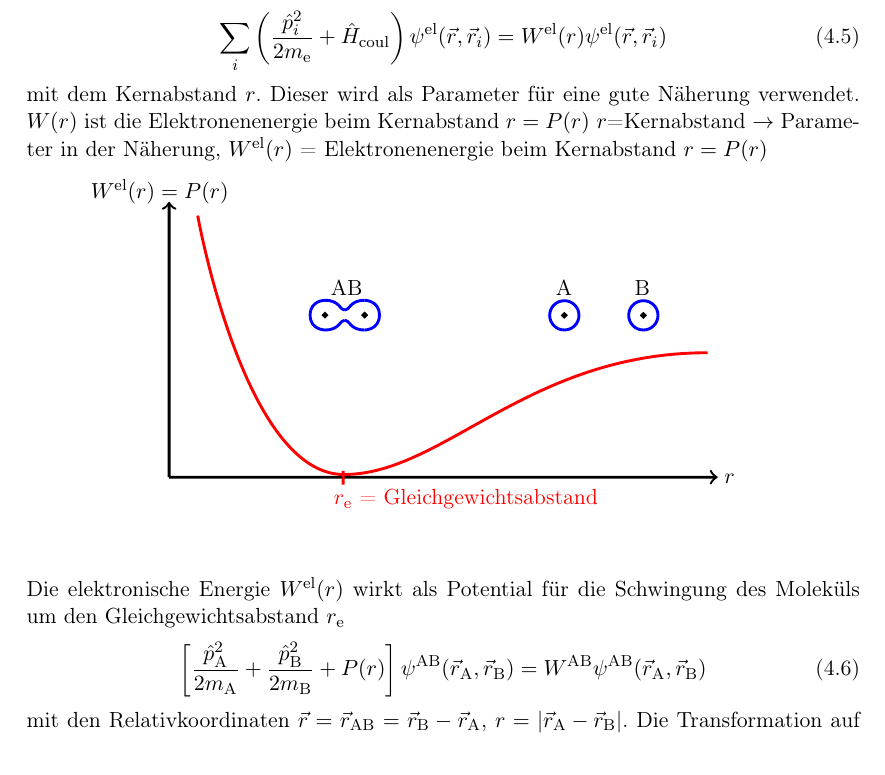
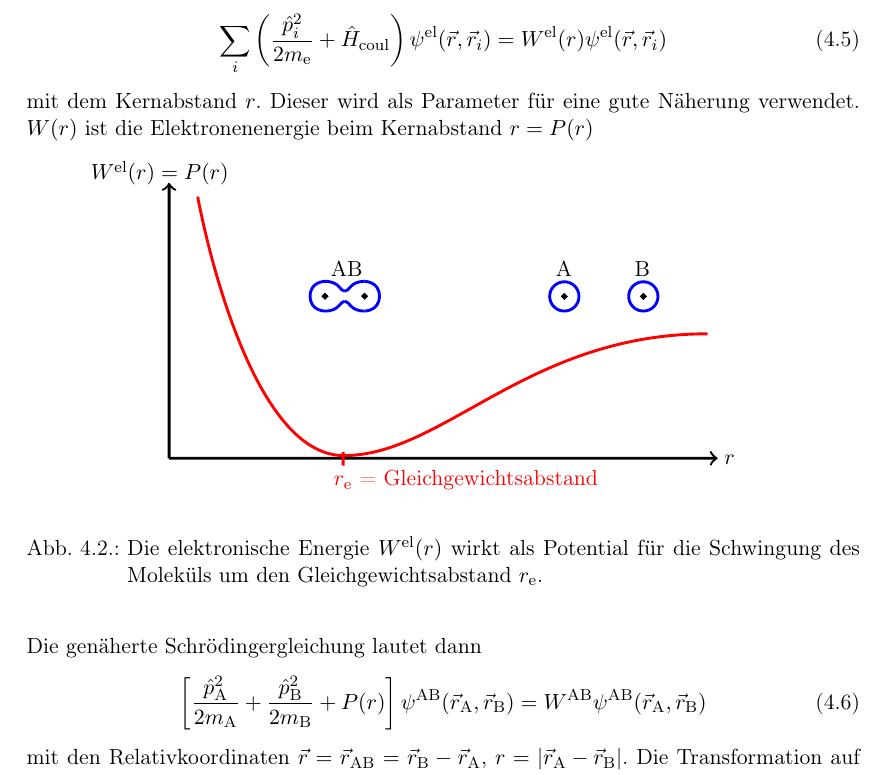
Before and after one commit to RubberbandMelon/exphys5skript, a LaTeX thesis (main.tex, which reads content/VL07_20251104.tex): part of page 20 of 25, cut so that both start at the same text. Compiled offline with pdfLaTeX.

Commit message:
VL07 erste Abgabe

```diff
--- a/content/VL07_20251104.tex
+++ b/content/VL07_20251104.tex
@@ -49,15 +49,14 @@
 	mit dem Kernabstand $r$.
 	Dieser wird als Parameter für eine gute Näherung verwendet.
 	$W(r)$ ist die Elektronenenergie beim Kernabstand $r = P(r)$
-	$r$=Kernabstand  $\to $ Parameter in der Näherung, $W^{\text{el}}(r)$ = Elektronenenergie beim Kernabstand $r = P(r)$
 
 	\begin{figure}[H]
 		\centering
 		\incfig{vl07_abbildung_2}
 		\label{fig:vl07_abbildung_2}
+		\caption{Die elektronische Energie $W^{\text{el}} (r) $ wirkt als Potential für die Schwingung des Moleküls um den Gleichgewichtsabstand $r_{\mathrm{e}}$.}
 	\end{figure}
-
-	Die elektronische Energie $W^{\text{el}} (r) $ wirkt als Potential für die Schwingung des Moleküls um den Gleichgewichtsabstand $r_{\mathrm{e}}$
+	Die genäherte Schrödingergleichung lautet dann
 	\begin{equation}
 		\label{eq:4.6}
 		\left[  \frac{\hat{p}_{\mathrm{A}}^2}{2 m_{\mathrm{A}}} + \frac{\hat{p}_{\mathrm{B}}^2}{2 m_{\mathrm{B}}} + P(r)  \right] \psi^{\mathrm{AB}} ( \Vec{r}_{\mathrm{A}}, \Vec{r}_{\mathrm{B}}) = W^{\mathrm{AB}} \psi^{\mathrm{AB}} (\Vec{r}_{\mathrm{A}}, \Vec{r}_{\mathrm{B}})
```
Also changed, not shown: content/VL07_20251104.tex (5 more changed lines).
